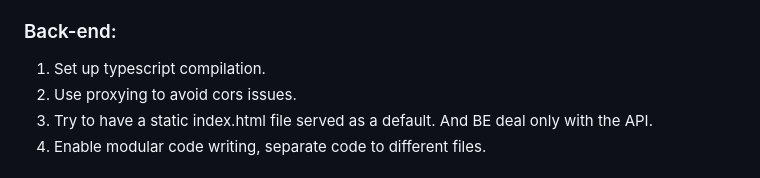
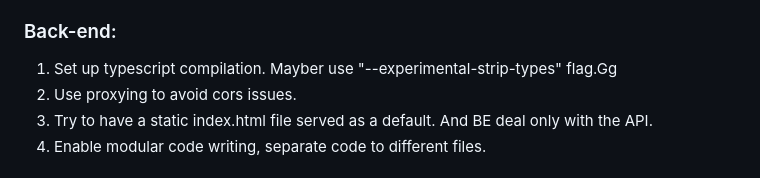
Before and after one commit to v4ngelix/w8-tracker, a Markdown page: README.md, the part around the change. GitHub-like rendering.

Commit message:
Add note about typescript

```diff
--- a/README.md
+++ b/README.md
@@ -46,7 +46,7 @@ Suckless weight tracking application for personal use.
   * Add authentication and user token savign to local storage, to make the project publicly demoable, while ensuring data integrity.
 
 ### Back-end:
-  1. Set up typescript compilation.
+  1. Set up typescript compilation. Mayber use "--experimental-strip-types" flag.Gg
   2. Use proxying to avoid cors issues.
   3. Try to have a static index.html file served as a default. And BE deal only with the API.
   4. Enable modular code writing, separate code to different files.
```
